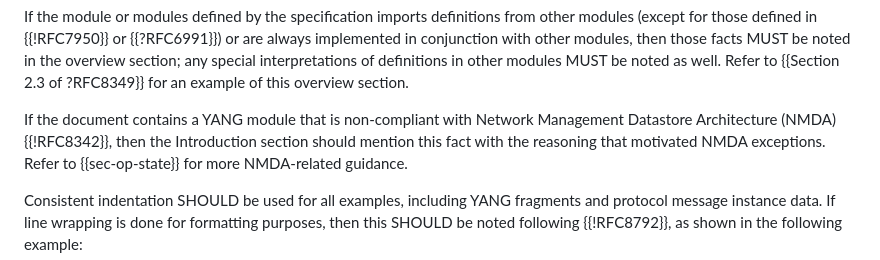
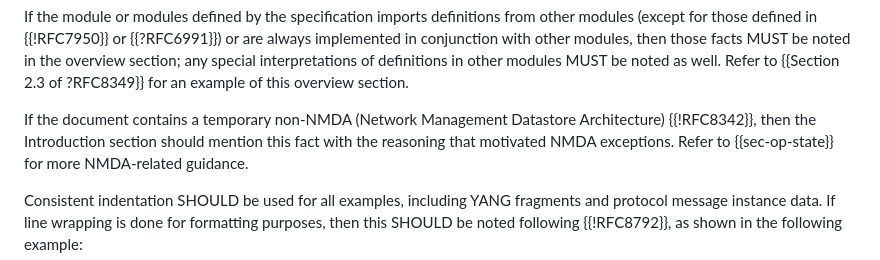
Before and after one commit to rgwilton/rfc8407bis, a Markdown page: draft-ietf-netmod-rfc8407bis.md, the part around the change. GitHub-like rendering.

Commit message:
clear guidance

```diff
--- a/draft-ietf-netmod-rfc8407bis.md
+++ b/draft-ietf-netmod-rfc8407bis.md
@@ -417,8 +417,7 @@ special interpretations of definitions in other modules MUST be noted
 as well.  Refer to {{Section 2.3 of ?RFC8349}} for an example of this
 overview section.
 
-If the document contains a YANG module that is non-compliant with Network
-Management Datastore Architecture (NMDA) {{!RFC8342}}, then the Introduction
+If the document contains a temporary non-NMDA (Network Management Datastore Architecture) {{!RFC8342}}, then the Introduction
 section should mention this fact with the reasoning that motivated NMDA exceptions.
 Refer to {{sec-op-state}} for more NMDA-related guidance.
 
```
